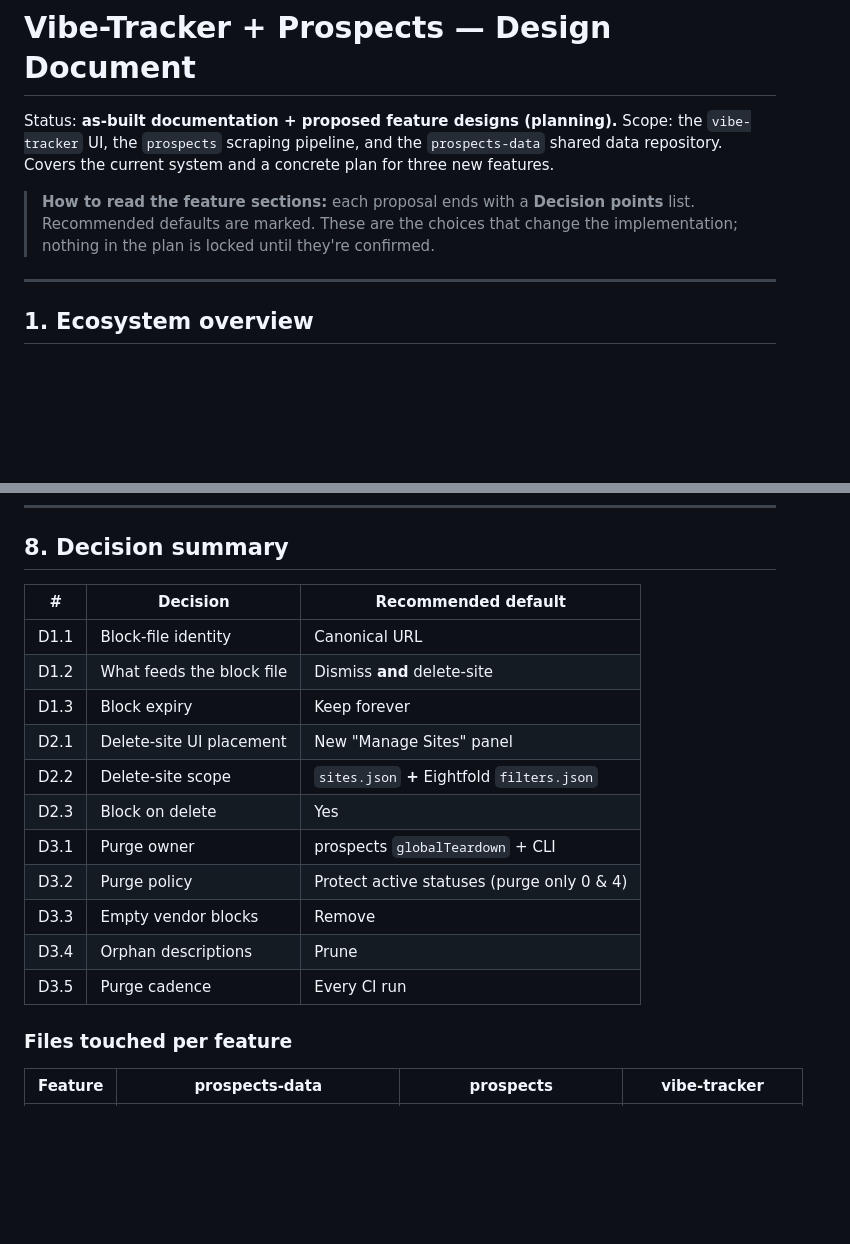
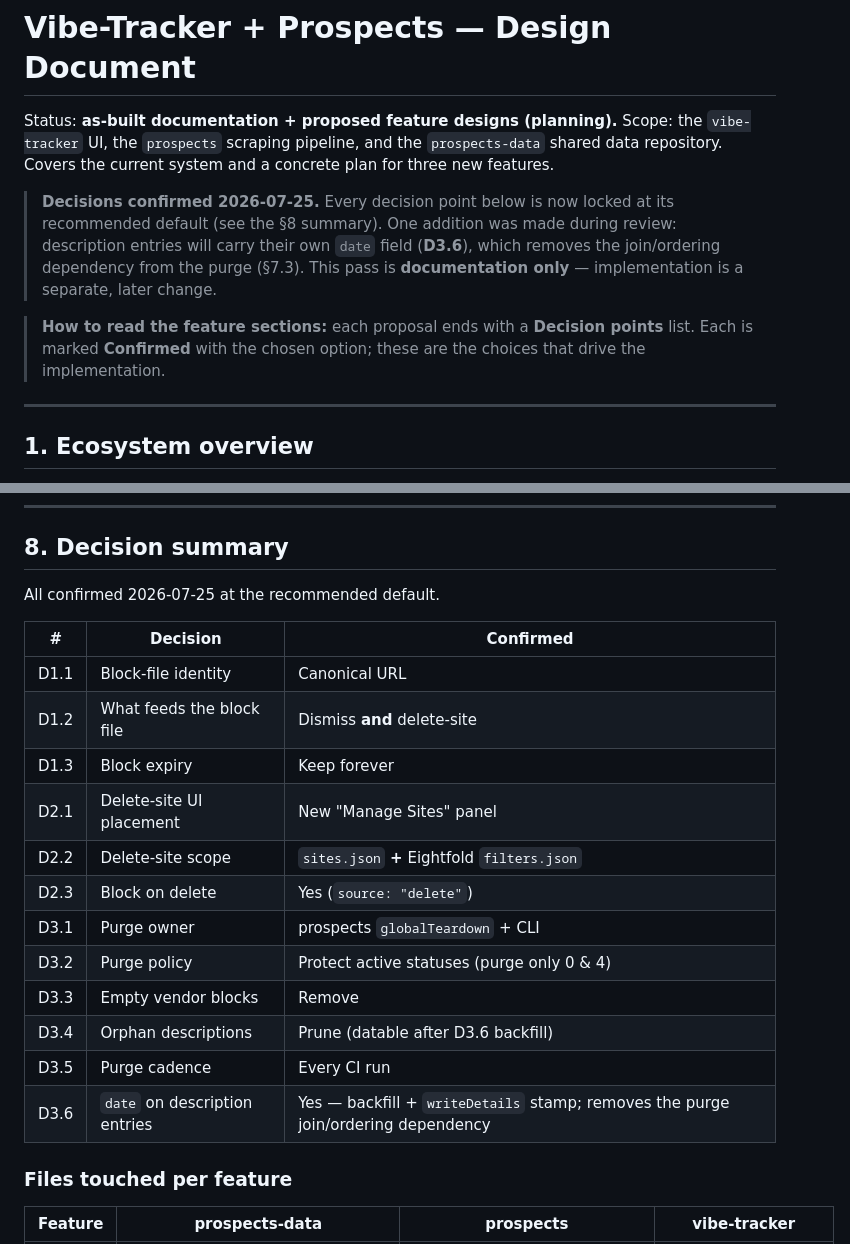
Before and after one commit to keithsecond/vibe-tracker, a Markdown page: DESIGN.md, 2 parts joined by grey strips. Rendered like a GitHub page; blank space fills up the shorter version.

```diff
--- a/DESIGN.md
+++ b/DESIGN.md
@@ -5,10 +5,15 @@ Scope: the `vibe-tracker` UI, the `prospects` scraping pipeline, and the
 `prospects-data` shared data repository. Covers the current system and a
 concrete plan for three new features.
 
+> **Decisions confirmed 2026-07-25.** Every decision point below is now locked
+> at its recommended default (see the §8 summary). One addition was made during
+> review: description entries will carry their own `date` field (**D3.6**),
+> which removes the join/ordering dependency from the purge (§7.3). This pass is
+> **documentation only** — implementation is a separate, later change.
+
 > **How to read the feature sections:** each proposal ends with a
-> **Decision points** list. Recommended defaults are marked. These are the
-> choices that change the implementation; nothing in the plan is locked until
-> they're confirmed.
+> **Decision points** list. Each is marked **Confirmed** with the chosen option;
+> these are the choices that drive the implementation.
 
 ---
 
@@ -474,19 +510,22 @@ keeps validating the smaller files.
 
 ## 8. Decision summary
 
-| # | Decision | Recommended default |
+All confirmed 2026-07-25 at the recommended default.
+
+| # | Decision | Confirmed |
 |---|---|---|
 | D1.1 | Block-file identity | Canonical URL |
 | D1.2 | What feeds the block file | Dismiss **and** delete-site |
 | D1.3 | Block expiry | Keep forever |
 | D2.1 | Delete-site UI placement | New "Manage Sites" panel |
 | D2.2 | Delete-site scope | `sites.json` **+** Eightfold `filters.json` |
-| D2.3 | Block on delete | Yes |
+| D2.3 | Block on delete | Yes (`source: "delete"`) |
 | D3.1 | Purge owner | prospects `globalTeardown` + CLI |
 | D3.2 | Purge policy | Protect active statuses (purge only 0 & 4) |
 | D3.3 | Empty vendor blocks | Remove |
-| D3.4 | Orphan descriptions | Prune |
+| D3.4 | Orphan descriptions | Prune (datable after D3.6 backfill) |
 | D3.5 | Purge cadence | Every CI run |
+| D3.6 | `date` on description entries | Yes — backfill + `writeDetails` stamp; removes the purge join/ordering dependency |
 
 ### Files touched per feature
 
```
Also changed, not shown: other parts of DESIGN.md (+89 -54 lines).
